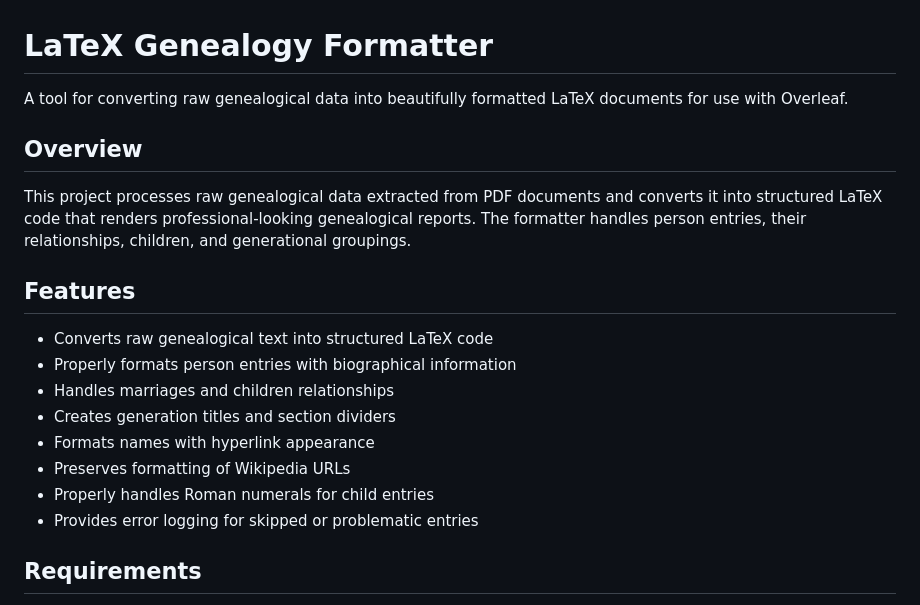
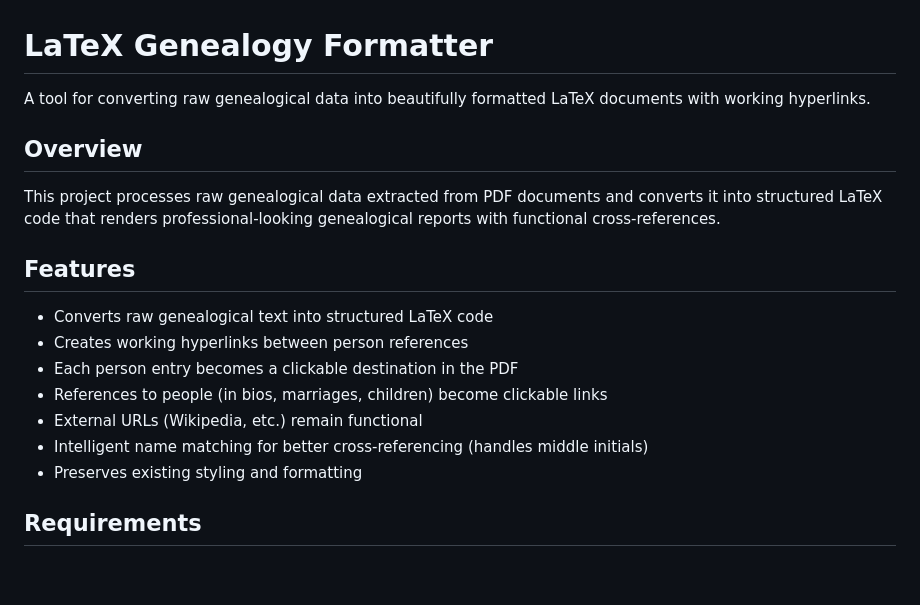
Before and after one commit to cswiz2003/latex-gene-formatter, a Markdown page: README.md, the part around one of its changes. Rendered like a GitHub page; blank space fills up the shorter version.

```diff
--- a/README.md
+++ b/README.md
@@ -1,21 +1,20 @@
 # LaTeX Genealogy Formatter
 
-A tool for converting raw genealogical data into beautifully formatted LaTeX documents for use with Overleaf.
+A tool for converting raw genealogical data into beautifully formatted LaTeX documents with working hyperlinks.
 
 ## Overview
 
-This project processes raw genealogical data extracted from PDF documents and converts it into structured LaTeX code that renders professional-looking genealogical reports. The formatter handles person entries, their relationships, children, and generational groupings.
+This project processes raw genealogical data extracted from PDF documents and converts it into structured LaTeX code that renders professional-looking genealogical reports with functional cross-references.
 
 ## Features
 
 - Converts raw genealogical text into structured LaTeX code
-- Properly formats person entries with biographical information
-- Handles marriages and children relationships
-- Creates generation titles and section dividers
-- Formats names with hyperlink appearance
-- Preserves formatting of Wikipedia URLs
-- Properly handles Roman numerals for child entries
-- Provides error logging for skipped or problematic entries
+- Creates working hyperlinks between person references
+- Each person entry becomes a clickable destination in the PDF
+- References to people (in bios, marriages, children) become clickable links
+- External URLs (Wikipedia, etc.) remain functional
+- Intelligent name matching for better cross-referencing (handles middle initials)
+- Preserves existing styling and formatting
 
 ## Requirements
 
```
Also changed, not shown: other parts of README.md (+11 -39 lines).
